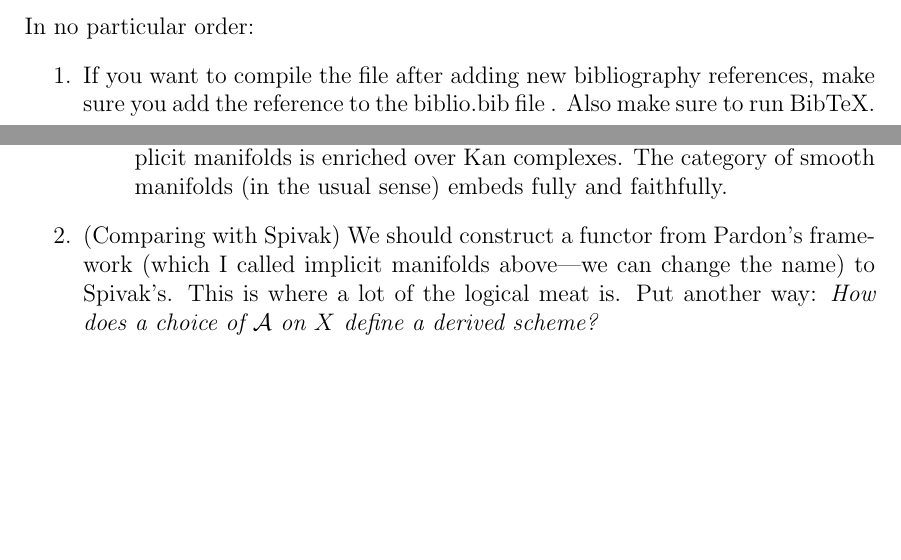
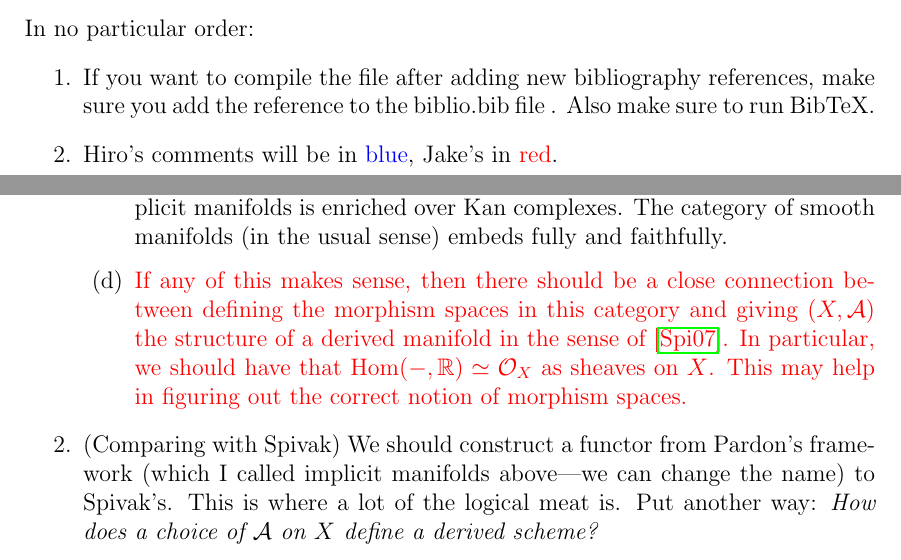
Before and after one commit to JacobMcNamara/Jake-and-Hiro, a LaTeX paper (mcnamara-tanaka.tex, which reads goals.tex, macros.tex): two parts of pages 1 and 2 of 6, joined at a grey line, cut so that both start at the same text, the shorter picture padded with empty space. Compiled offline with pdfLaTeX.

Commit message:
maps into R is structure sheaf

```diff
--- a/goals.tex
+++ b/goals.tex
@@ -18,6 +18,7 @@ In no particular order, but enumerated for sake of reference:
 						\begin{theorem}
 						(After defining some category.) The category of implicit manifolds is enriched over Kan complexes. The category of smooth manifolds (in the usual sense) embeds fully and faithfully.
 						\end{theorem}
+				\item \jake{If any of this makes sense, then there should be a close connection between defining the morphism spaces in this category and giving $(X, \cA)$ the structure of a derived manifold in the sense of \cite{spivak-thesis}. In particular, we should have that $\Hom(-, \RR) \simeq \cO_X$ as sheaves on $X$. This may help in figuring out the correct notion of morphism spaces.}
 			\enumd
 	\item (Comparing with Spivak)
 		We should construct a functor from Pardon's framework (which I called implicit manifolds above---we can change the name) to Spivak's. This is where a lot of the logical meat is. Put another way: {\em How does a choice of $\cA$ on $X$ define a derived scheme?}
--- a/macros.tex
+++ b/macros.tex
@@ -44,6 +44,7 @@
 \DMO{\flow}{Flow}
 \DMO{\floer}{Floer}
 \DMO{\maps}{Maps}
+\DMO{\Hom}{Hom}
 \DMO{\exact}{exact}
 \DMO{\Decomp}{Decomp}
 \DMO{\decomp}{Decomp}
@@ -118,6 +119,7 @@
 
 % For leaving comments
 \nc{\hiro}{\textcolor{blue}}
+\nc{\jake}{\textcolor{red}}
 
 % laziness
 \nc{\eqn}{\begin{equation}}
--- a/mcnamara-tanaka.tex
+++ b/mcnamara-tanaka.tex
@@ -44,6 +44,8 @@ In no particular order:
 \enum
 	\item
 		If you want to compile the file after adding new bibliography references, make sure you add the reference to the biblio.bib file . Also make sure to run BibTeX.
+	\item
+		Hiro's comments will be in \hiro{blue}, Jake's in \jake{red}.
 \enumd
 
 
```
Also changed, not shown: mcnamara-tanaka.pdf, 5 other files.
